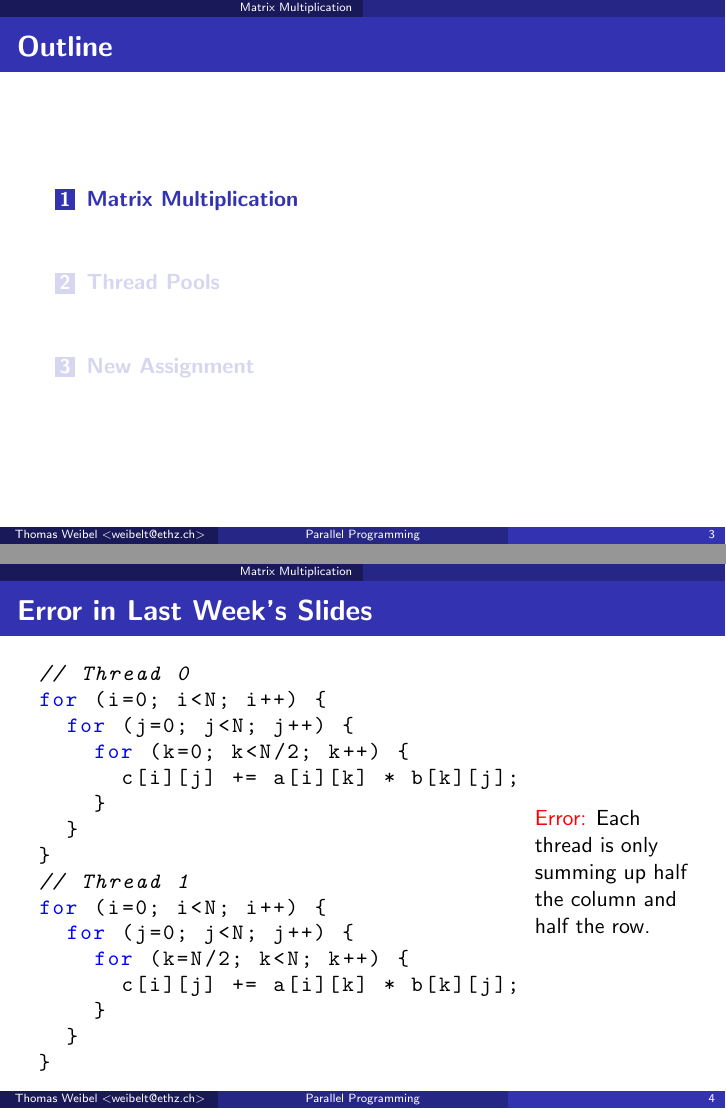
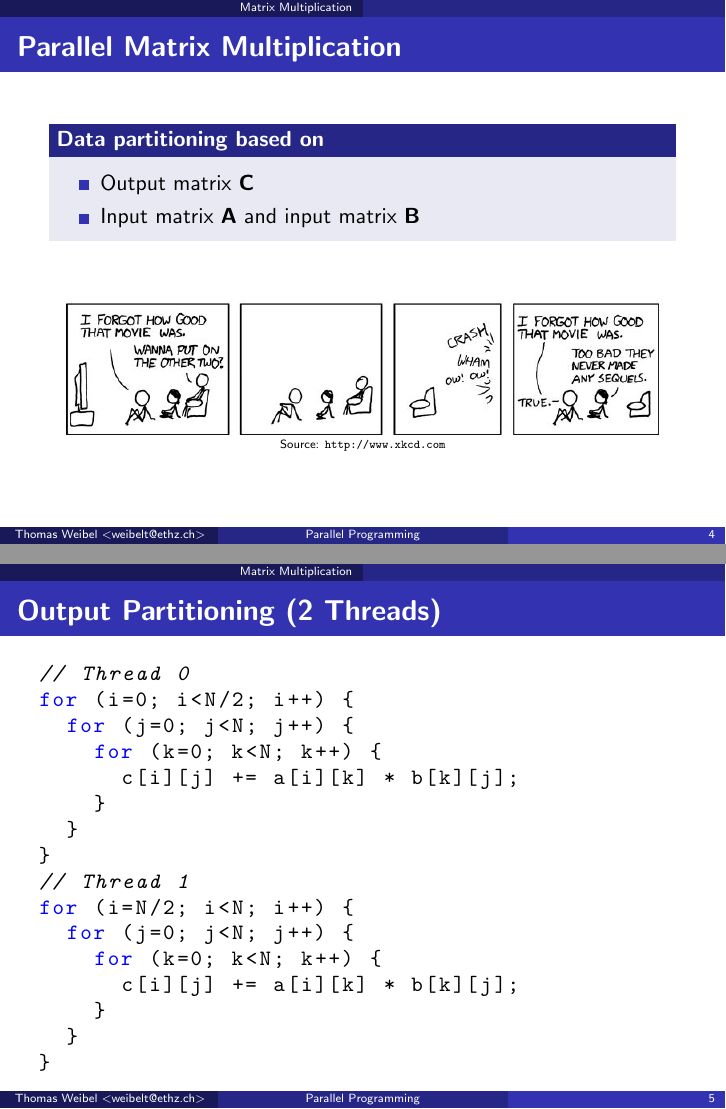
Before and after one commit to thom/parallel-programming-teaching, LaTeX slides (session-05/presentation.notes.tex, which reads session-05/presentation.tex): pages 3 and 4 of 21 before the commit and pages 4 and 5 of 22 after it, joined at a grey line. Compiled offline with pdfLaTeX.

Commit message:
Finish slides

```diff
--- a/session-05/presentation.tex
+++ b/session-05/presentation.tex
@@ -98,7 +99,50 @@
   \tableofcontents[current]
 \end{frame}
 
-\begin{frame}[fragile]{Error in Last Week's Slides}
+\begin{frame}{Parallel Matrix Multiplication}
+  \begin{block}{Data partitioning based on}
+    \begin{itemize}
+    \item Output matrix $\mathbf{C}$
+    \item Input matrix $\mathbf{A}$ and input matrix $\mathbf{B}$
+    \end{itemize}
+  \end{block}
+
+  \vspace{\stretch{1}}
+
+  \begin{center}
+    \includegraphics[scale=0.4]{figures/xkcd-matrix} \\
+    \tiny{Source: \url{http://www.xkcd.com}}
+  \end{center}
+\end{frame}
+
+\begin{frame}[fragile]{Output Partitioning (2 Threads)}
+  \begin{columns}[c]
+    \begin{column}{0.75\textwidth}
+\begin{lstlisting}[basicstyle=\fontsize{11}{13}\selectfont\ttfamily]
+// Thread 0
+for (i=0; i<N/2; i++) {
+  for (j=0; j<N; j++) {
+    for (k=0; k<N; k++) {
+      c[i][j] += a[i][k] * b[k][j];
+    }
+  }
+}
+// Thread 1
+for (i=N/2; i<N; i++) {
+  for (j=0; j<N; j++) {
+    for (k=0; k<N; k++) {
+      c[i][j] += a[i][k] * b[k][j];
+    }
+  }
+}
+\end{lstlisting}
+    \end{column}
+    \begin{column}{0.25\textwidth}
+    \end{column}
+  \end{columns}
+\end{frame}
+
+\begin{frame}[fragile]{Input Partitioning: Error in Last Week's Slides}
   \begin{columns}[c]
     \begin{column}{0.75\textwidth}
 \begin{lstlisting}[basicstyle=\fontsize{11}{13}\selectfont\ttfamily]
@@ -123,29 +167,34 @@ for (i=0; i<N; i++) {
     \begin{column}{0.25\textwidth}
       \pause
 
-      \alert{Error:} Each thread is only summing up half the column
-      and half the row.
+      \alert{Error:} Possible race condition when writing
+      \lstinline!c[i][j]!
     \end{column}
   \end{columns}
 \end{frame}
 
-\begin{frame}[fragile]{Correction}
+\begin{frame}[fragile]{Input Partitioning: Locking}
   \begin{columns}[c]
     \begin{column}{0.75\textwidth}
-\begin{lstlisting}[basicstyle=\fontsize{11}{13}\selectfont\ttfamily]
+\begin{lstlisting}[basicstyle=\fontsize{8}{10}\selectfont\ttfamily]
+Object[][] lock; // Lock "matrix"
 // Thread 0
-for (i=0; i<N/2-1; i++) {
+for (i=0; i<N; i++) {
   for (j=0; j<N; j++) {
-    for (k=0; k<N; k++) {
-      c[i][j] += a[i][k] * b[k][j];
+    synchronized(lock[i][j]) {
+      for (k=0; k<N/2; k++) {
+        c[i][j] += a[i][k] * b[k][j];
+      }
     }
   }
 }
 // Thread 1
-for (i=N/2; i<N; i++) {
+for (i=0; i<N; i++) {
   for (j=0; j<N; j++) {
-    for (k=0; k<N; k++) {
-      c[i][j] += a[i][k] * b[k][j];
+    synchronized(lock[i][j]) {
+      for (k=N/2; k<N; k++) {
+        c[i][j] += a[i][k] * b[k][j];
+      }
     }
   }
 }
@@ -345,6 +431,3 @@ class FibTask implements Callable<Integer> {
 \end{frame}
 
 
-\section{New Assignment}
-
-\begin{frame}{Outline}
```
Also changed, not shown: session-05/figures/dilbert.png (added), session-05/figures/xkcd-matrix.jpg (added), session-05/presentation.tex (62 more changed lines).
